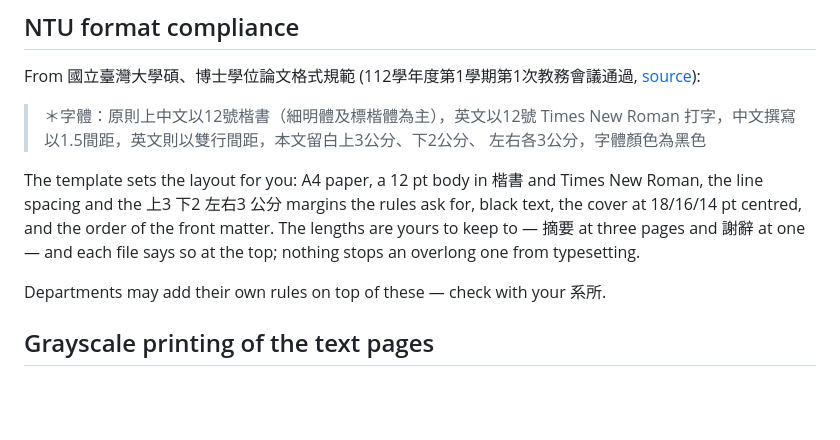
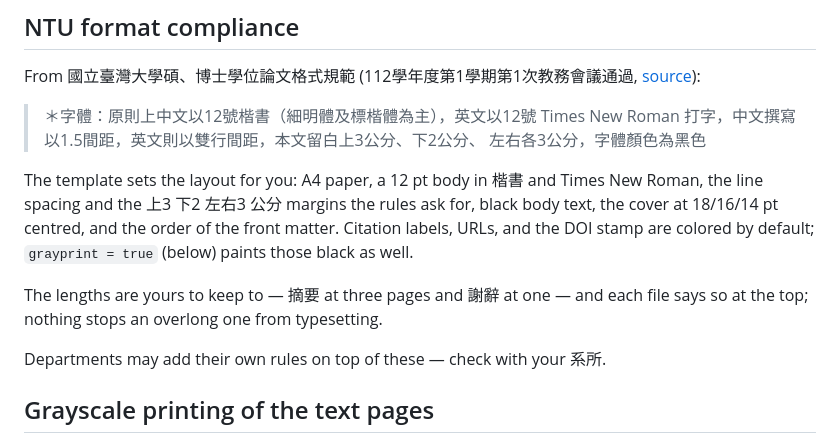
Before and after one commit to IvanaGyro/ntu-thesis-template, a Markdown page: README.md, the part around the change. Rendered like a GitHub page; blank space fills up the shorter version.

Commit message:
Qualify the black-text claim against the default link colors
The compliance summary said the template gives you black text, while the
next section says citation labels are green and URLs and the DOI stamp
magenta unless grayprint = true. Narrow the claim to the body text and
point at the option that paints the rest black.

Co-Authored-By: Claude Opus 5 <noreply@anthropic.com>
Claude-Session: https://claude.ai/code/session_01C8H13QEFAmhXoWV76c5o42

```diff
--- a/README.md
+++ b/README.md
@@ -131,11 +131,13 @@ From 國立臺灣大學碩、博士學位論文格式規範 (112學年度第1學
 > 左右各3公分，字體顏色為黑色
 
 The template sets the layout for you: A4 paper, a 12 pt body in 楷書 and Times
-New Roman, the line spacing and the 上3 下2 左右3 公分 margins the rules ask
-for, black text, the cover at 18/16/14 pt centred, and the order of the front
-matter. The lengths are yours to keep to — 摘要 at three pages and 謝辭 at one —
-and each file says so at the top; nothing stops an overlong one from
-typesetting.
+New Roman, the line spacing and the 上3 下2 左右3 公分 margins the rules ask for,
+black body text, the cover at 18/16/14 pt centred, and the order of the front
+matter. Citation labels, URLs, and the DOI stamp are colored by default;
+`grayprint = true` (below) paints those black as well.
+
+The lengths are yours to keep to — 摘要 at three pages and 謝辭 at one — and each
+file says so at the top; nothing stops an overlong one from typesetting.
 
 Departments may add their own rules on top of these — check with your 系所.
 
```
